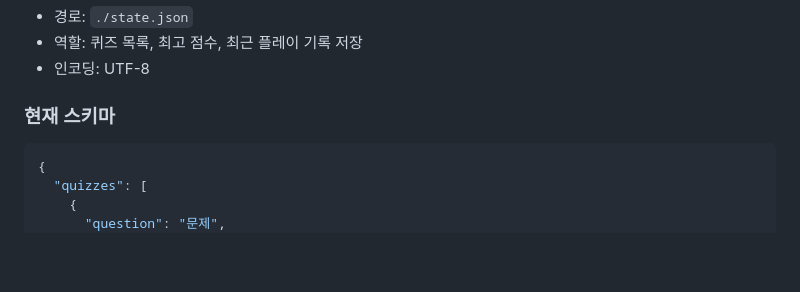
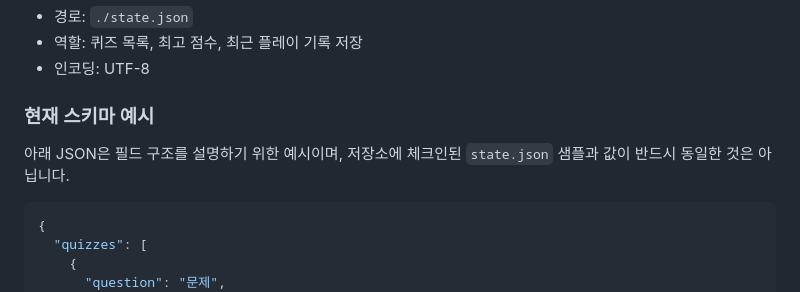
Before and after one commit to TraceofLight/1_month_crunch, a Markdown page: README.md, the part around the change. Drawn GitHub-style; blank space fills up the shorter version.

Commit message:
docs: clarify README state schema example
Clarify that the README JSON block illustrates the state schema and is not the exact checked-in repository sample, avoiding confusion with the default state.json values.

````diff
--- a/README.md
+++ b/README.md
@@ -87,7 +87,9 @@ python main.py
 - 역할: 퀴즈 목록, 최고 점수, 최근 플레이 기록 저장
 - 인코딩: UTF-8
 
-### 현재 스키마
+### 현재 스키마 예시
+
+아래 JSON은 필드 구조를 설명하기 위한 예시이며, 저장소에 체크인된 `state.json` 샘플과 값이 반드시 동일한 것은 아닙니다.
 
 ```json
 {
````
